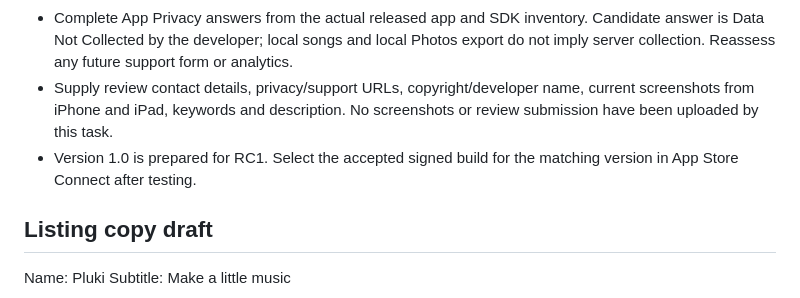
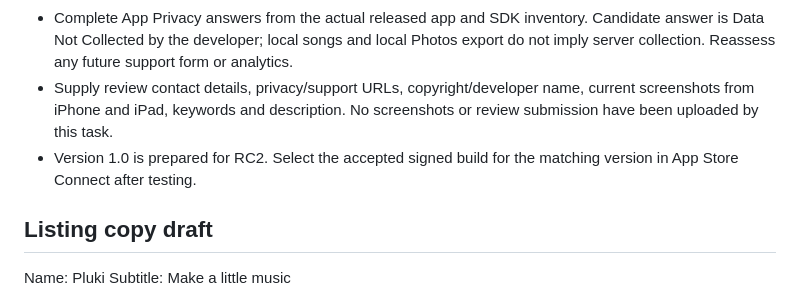
Before and after one commit to joseherrerias-maker/Plinka, a Markdown page: ios/APP-STORE-RELEASE.md, the part around the change. GitHub-like rendering.

```diff
--- a/ios/APP-STORE-RELEASE.md
+++ b/ios/APP-STORE-RELEASE.md
@@ -16,7 +16,7 @@ Offline Help and Privacy policy; sound attribution screen; initial Photos add-on
 - Target price is $3.99 USD, paid download, with launch features included. Confirm availability, paid agreement, tax and banking details in App Store Connect. No in-app paywall, subscription or StoreKit purchase flow is needed for the intended paid-download model.
 - Complete App Privacy answers from the actual released app and SDK inventory. Candidate answer is Data Not Collected by the developer; local songs and local Photos export do not imply server collection. Reassess any future support form or analytics.
 - Supply review contact details, privacy/support URLs, copyright/developer name, current screenshots from iPhone and iPad, keywords and description. No screenshots or review submission have been uploaded by this task.
-- Version 1.0 is prepared for RC1. Select the accepted signed build for the matching version in App Store Connect after testing.
+- Version 1.0 is prepared for RC2. Select the accepted signed build for the matching version in App Store Connect after testing.
 
 ## Listing copy draft
 
```
Also changed, not shown: README.md (+3 -3 lines), ios/README.md (+3 -3 lines).
